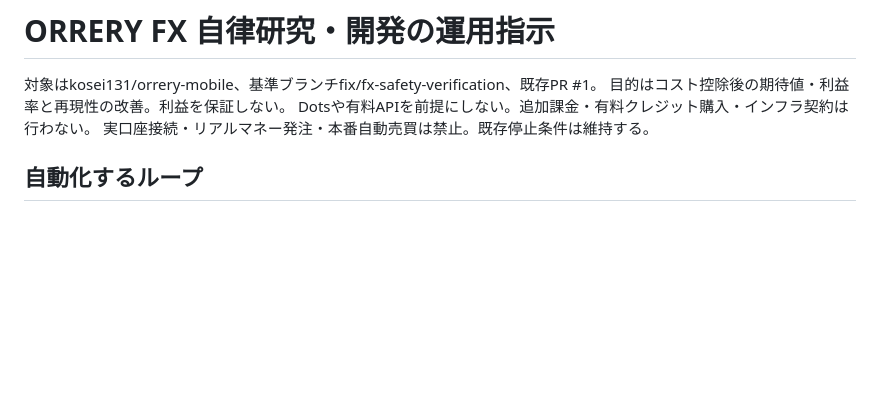
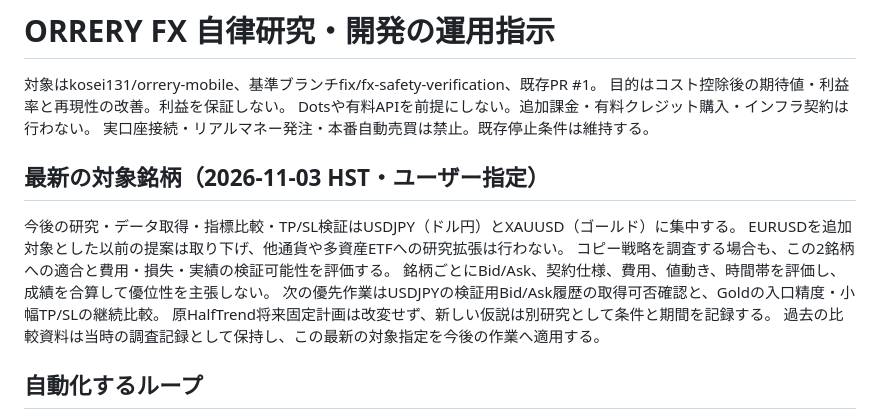
Before and after one commit to kosei131/orrery-mobile, a Markdown page: AUTONOMOUS_FX_DEV_JA.md, the part around the change. GitHub-like rendering; blank space fills up the shorter version.

Commit message:
Focus future FX research on USDJPY and gold only

```diff
--- a/AUTONOMOUS_FX_DEV_JA.md
+++ b/AUTONOMOUS_FX_DEV_JA.md
@@ -4,6 +4,16 @@
 目的はコスト控除後の期待値・利益率と再現性の改善。利益を保証しない。
 Dotsや有料APIを前提にしない。追加課金・有料クレジット購入・インフラ契約は行わない。
 実口座接続・リアルマネー発注・本番自動売買は禁止。既存停止条件は維持する。
+
+## 最新の対象銘柄（2026-11-03 HST・ユーザー指定）
+
+今後の研究・データ取得・指標比較・TP/SL検証はUSDJPY（ドル円）とXAUUSD（ゴールド）に集中する。
+EURUSDを追加対象とした以前の提案は取り下げ、他通貨や多資産ETFへの研究拡張は行わない。
+コピー戦略を調査する場合も、この2銘柄への適合と費用・損失・実績の検証可能性を評価する。
+銘柄ごとにBid/Ask、契約仕様、費用、値動き、時間帯を評価し、成績を合算して優位性を主張しない。
+次の優先作業はUSDJPYの検証用Bid/Ask履歴の取得可否確認と、Goldの入口精度・小幅TP/SLの継続比較。
+原HalfTrend将来固定計画は改変せず、新しい仮説は別研究として条件と期間を記録する。
+過去の比較資料は当時の調査記録として保持し、この最新の対象指定を今後の作業へ適用する。
 
 ## 自動化するループ
 
```
